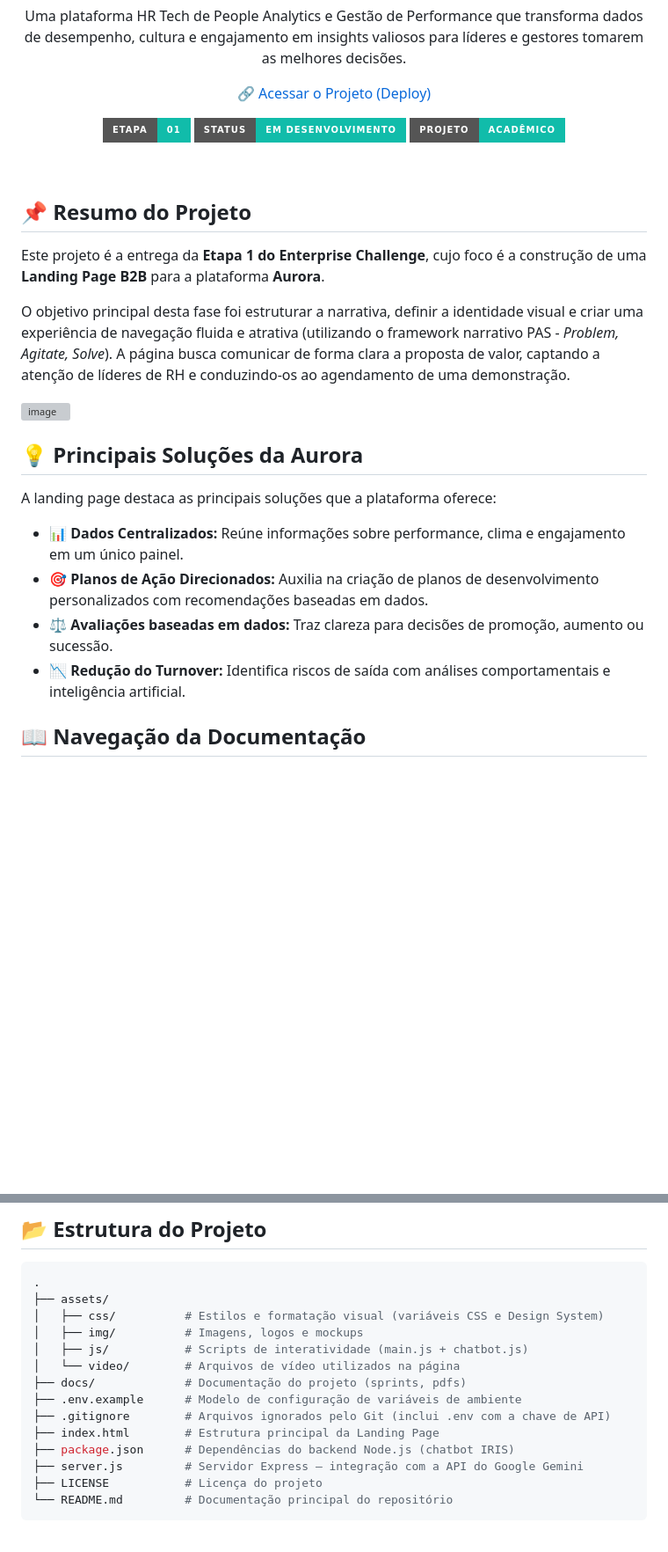
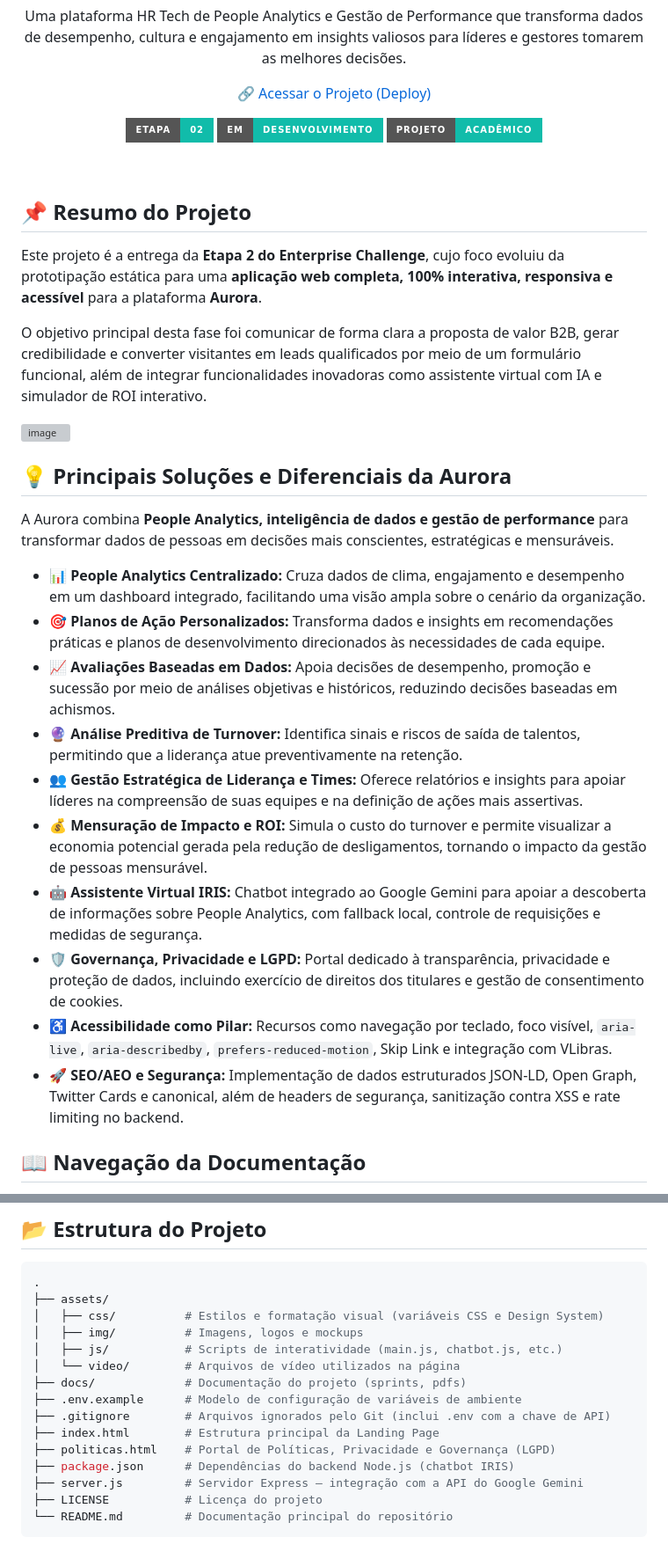
Before and after one commit to mewmewdevart/AuroraFIAPChallenge, a Markdown page: README.md, 2 parts joined by grey strips. Shown at 88% size. Rendered like a GitHub page; badges without logos; blank space fills up the shorter version; grey boxes are pictures that could not be loaded.

Commit message:
docs: update no readme v2

```diff
--- a/README.md
+++ b/README.md
@@ -16,8 +16,8 @@
   </p>
 
   <p align="center">
-    <img src="https://img.shields.io/badge/Etapa-01-11BCAA?style=for-the-badge&logo=headspace&logoColor=white" alt="Etapa 1" />
-    <img src="https://img.shields.io/badge/Status-Em%20Desenvolvimento-11BCAA?style=for-the-badge&logo=github&logoColor=white" alt="Status" />
+    <img src="https://img.shields.io/badge/Etapa-02-11BCAA?style=for-the-badge&logo=headspace&logoColor=white" alt="Etapa 2" />
+    <img src="https://img.shields.io/badge/Em-Desenvolvimento-11BCAA?style=for-the-badge&logo=github&logoColor=white" alt="Status" />
     <img src="https://img.shields.io/badge/Projeto-Acadêmico-11BCAA?style=for-the-badge&logo=bookstack&logoColor=white" alt="Acadêmico" />
   </p>
 </div>
@@ -26,20 +26,27 @@
 
 ## 📌 Resumo do Projeto
 
-Este projeto é a entrega da **Etapa 1 do Enterprise Challenge**, cujo foco é a construção de uma **Landing Page B2B** para a plataforma **Aurora**.
+Este projeto é a entrega da **Etapa 2 do Enterprise Challenge**, cujo foco evoluiu da prototipação estática para uma **aplicação web completa, 100% interativa, responsiva e acessível** para a plataforma **Aurora**.
 
-O objetivo principal desta fase foi estruturar a narrativa, definir a identidade visual e criar uma experiência de navegação fluida e atrativa (utilizando o framework narrativo PAS - *Problem, Agitate, Solve*). A página busca comunicar de forma clara a proposta de valor, captando a atenção de líderes de RH e conduzindo-os ao agendamento de uma demonstração.
+O objetivo principal desta fase foi comunicar de forma clara a proposta de valor B2B, gerar credibilidade e converter visitantes em leads qualificados por meio de um formulário funcional, além de integrar funcionalidades inovadoras como assistente virtual com IA e simulador de ROI interativo.
 
 <img width="1900" height="870" alt="image" src="https://github.com/user-attachments/assets/1890ddec-c0de-4cd3-b25b-4199b33db51f" />
 
 
-## 💡 Principais Soluções da Aurora
+## 💡 Principais Soluções e Diferenciais da Aurora
+A Aurora combina **People Analytics, inteligência de dados e gestão de performance** para transformar dados de pessoas em decisões mais conscientes, estratégicas e mensuráveis.
 
-A landing page destaca as principais soluções que a plataforma oferece:
-- **📊 Dados Centralizados:** Reúne informações sobre performance, clima e engajamento em um único painel.
-- **🎯 Planos de Ação Direcionados:** Auxilia na criação de planos de desenvolvimento personalizados com recomendações baseadas em dados.
-- **⚖️ Avaliações baseadas em dados:** Traz clareza para decisões de promoção, aumento ou sucessão.
-- **📉 Redução do Turnover:** Identifica riscos de saída com análises comportamentais e inteligência artificial.
+* **📊 People Analytics Centralizado:** Cruza dados de clima, engajamento e desempenho em um dashboard integrado, facilitando uma visão ampla sobre o cenário da organização.
+* **🎯 Planos de Ação Personalizados:** Transforma dados e insights em recomendações práticas e planos de desenvolvimento direcionados às necessidades de cada equipe.
+* **📈 Avaliações Baseadas em Dados:** Apoia decisões de desempenho, promoção e sucessão por meio de análises objetivas e históricos, reduzindo decisões baseadas em achismos.
+* **🔮 Análise Preditiva de Turnover:** Identifica sinais e riscos de saída de talentos, permitindo que a liderança atue preventivamente na retenção.
+* **👥 Gestão Estratégica de Liderança e Times:** Oferece relatórios e insights para apoiar líderes na compreensão de suas equipes e na definição de ações mais assertivas.
+* **💰 Mensuração de Impacto e ROI:** Simula o custo do turnover e permite visualizar a economia potencial gerada pela redução de desligamentos, tornando o impacto da gestão de pessoas mensurável.
+* **🤖 Assistente Virtual IRIS:** Chatbot integrado ao Google Gemini para apoiar a descoberta de informações sobre People Analytics, com fallback local, controle de requisições e medidas de segurança.
+* **🛡️ Governança, Privacidade e LGPD:** Portal dedicado à transparência, privacidade e proteção de dados, incluindo exercício de direitos dos titulares e gestão de consentimento de cookies.
+* **♿ Acessibilidade como Pilar:** Recursos como navegação por teclado, foco visível, `aria-live`, `aria-describedby`, `prefers-reduced-motion`, Skip Link e integração com VLibras.
+* **🚀 SEO/AEO e Segurança:** Implementação de dados estruturados JSON-LD, Open Graph, Twitter Cards e canonical, além de headers de segurança, sanitização contra XSS e rate limiting no backend.
+
 
 ## 📖 Navegação da Documentação
 
@@ -57,12 +64,13 @@ Para manter a organização e escalabilidade do repositório, o detalhamento das
 ├── assets/
 │   ├── css/          # Estilos e formatação visual (variáveis CSS e Design System)
 │   ├── img/          # Imagens, logos e mockups
-│   ├── js/           # Scripts de interatividade (main.js + chatbot.js)
+│   ├── js/           # Scripts de interatividade (main.js, chatbot.js, etc.)
 │   └── video/        # Arquivos de vídeo utilizados na página
 ├── docs/             # Documentação do projeto (sprints, pdfs)
 ├── .env.example      # Modelo de configuração de variáveis de ambiente
 ├── .gitignore        # Arquivos ignorados pelo Git (inclui .env com a chave de API)
 ├── index.html        # Estrutura principal da Landing Page
+├── politicas.html    # Portal de Políticas, Privacidade e Governança (LGPD)
 ├── package.json      # Dependências do backend Node.js (chatbot IRIS)
 ├── server.js         # Servidor Express — integração com a API do Google Gemini
 ├── LICENSE           # Licença do projeto
```
Also changed, not shown: other parts of README.md (+1 -2 lines).
